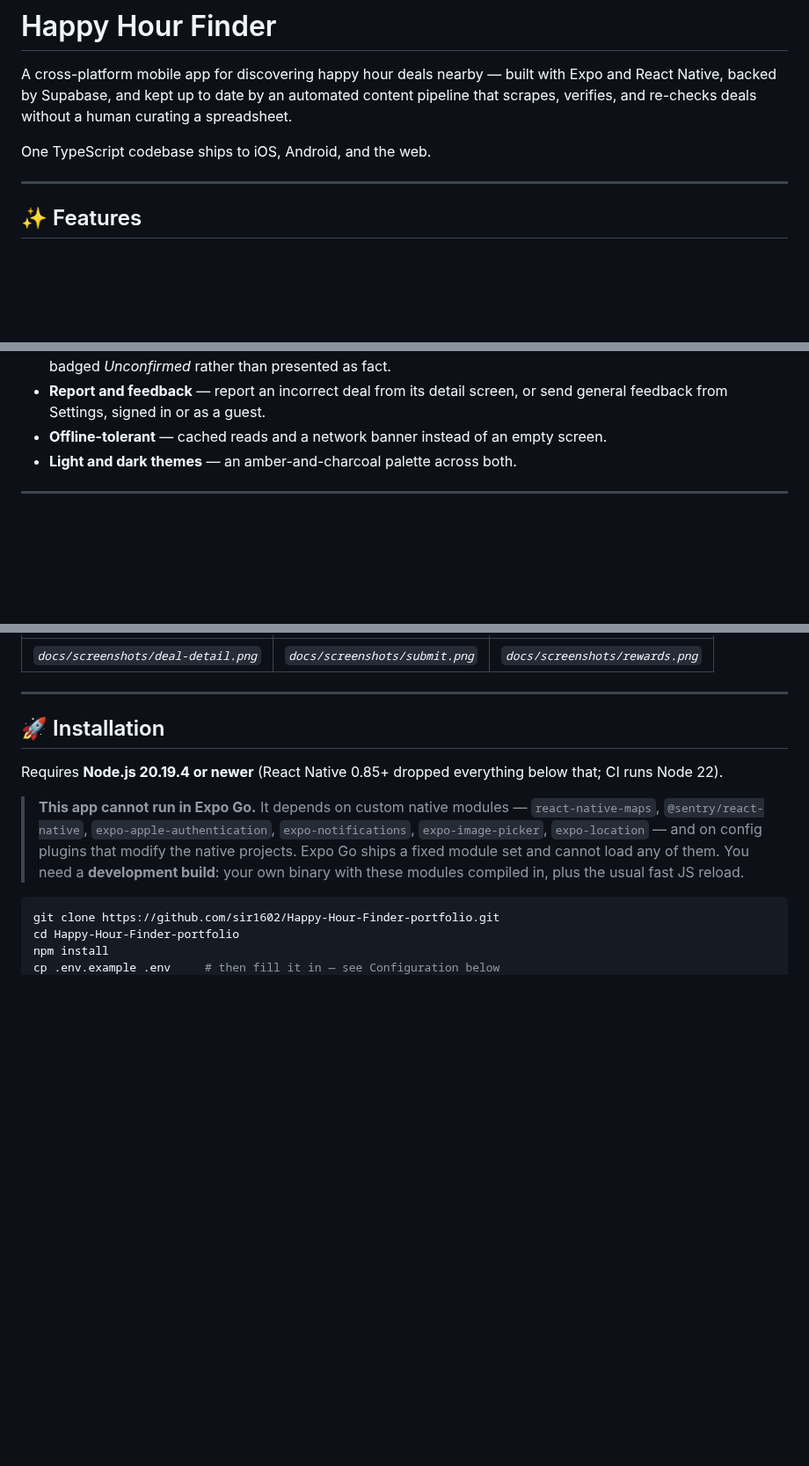
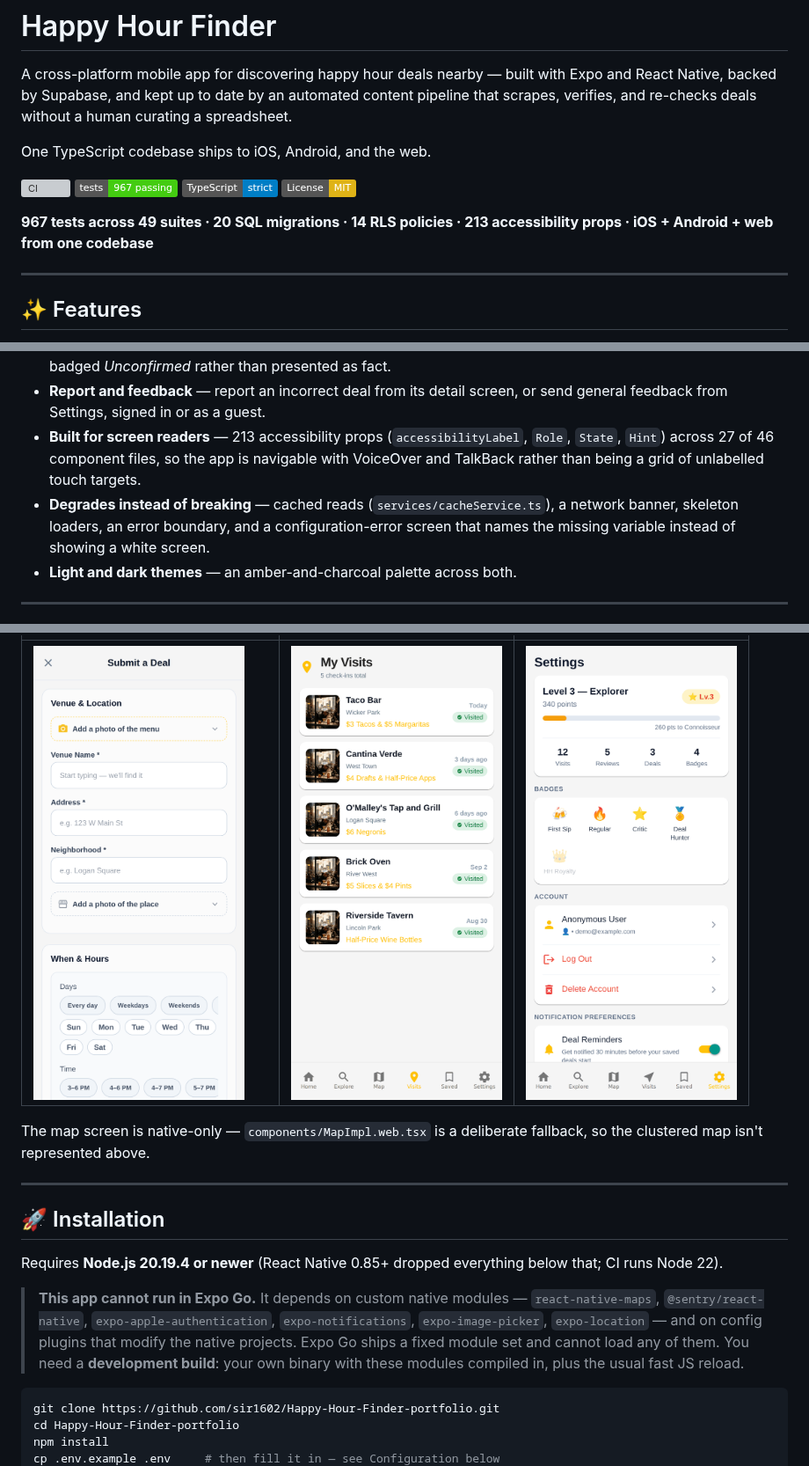
Before and after one commit to sir1602/Happy-Hour-Finder-portfolio, a Markdown page: README.md, 3 parts joined by grey strips. Shown at 88% size. Drawn GitHub-style; pictures changed too: docs/screenshots/settings.png (added), docs/screenshots/submit.png (added), docs/screenshots/visits.png (added); badges without logos; blank space fills up the shorter version; grey boxes are pictures that could not be loaded.

```diff
--- a/README.md
+++ b/README.md
@@ -6,9 +6,13 @@ verifies, and re-checks deals without a human curating a spreadsheet.
 
 One TypeScript codebase ships to iOS, Android, and the web.
 
-<!-- Add build/CI badges here once the repository is public, e.g.
 [![CI](https://github.com/sir1602/Happy-Hour-Finder-portfolio/actions/workflows/ci.yml/badge.svg)](https://github.com/sir1602/Happy-Hour-Finder-portfolio/actions/workflows/ci.yml)
--->
+![Tests](https://img.shields.io/badge/tests-967%20passing-brightgreen)
+![TypeScript](https://img.shields.io/badge/TypeScript-strict-blue)
+[![License: MIT](https://img.shields.io/badge/License-MIT-yellow.svg)](./LICENSE)
+
+**967 tests across 49 suites · 20 SQL migrations · 14 RLS policies · 213 accessibility props ·
+iOS + Android + web from one codebase**
 
 ---
 
@@ -31,7 +35,12 @@ One TypeScript codebase ships to iOS, Android, and the web.
   source are badged *Unconfirmed* rather than presented as fact.
 - **Report and feedback** — report an incorrect deal from its detail screen, or send general
   feedback from Settings, signed in or as a guest.
-- **Offline-tolerant** — cached reads and a network banner instead of an empty screen.
+- **Built for screen readers** — 213 accessibility props (`accessibilityLabel`, `Role`, `State`,
+  `Hint`) across 27 of 46 component files, so the app is navigable with VoiceOver and TalkBack
+  rather than being a grid of unlabelled touch targets.
+- **Degrades instead of breaking** — cached reads (`services/cacheService.ts`), a network banner,
+  skeleton loaders, an error boundary, and a configuration-error screen that names the missing
+  variable instead of showing a white screen.
 - **Light and dark themes** — an amber-and-charcoal palette across both.
 
 ---
@@ -110,5 +148,8 @@ Deeper detail: [`docs/Architecture.md`](./docs/Architecture.md).
 |---|---|---|
-| _`docs/screenshots/deal-detail.png`_ | _`docs/screenshots/submit.png`_ | _`docs/screenshots/rewards.png`_ |
+| <img src="docs/screenshots/submit.png" width="240" alt="Deal submission form with photo scan, venue autocomplete and schedule presets" /> | <img src="docs/screenshots/visits.png" width="240" alt="Check-in history listing visited venues" /> | <img src="docs/screenshots/settings.png" width="240" alt="Settings screen showing level, points and earned badges" /> |
+
+The map screen is native-only — `components/MapImpl.web.tsx` is a deliberate fallback, so
+the clustered map isn't represented above.
 
 ---
 
```
Also changed, not shown: other parts of README.md (+51 -20 lines), benchmarks/README.md (added, +35 -0 lines), docs/screenshots/deal-detail.png (added), docs/screenshots/explore.png (added), docs/screenshots/home.png (added), 2 other files.
